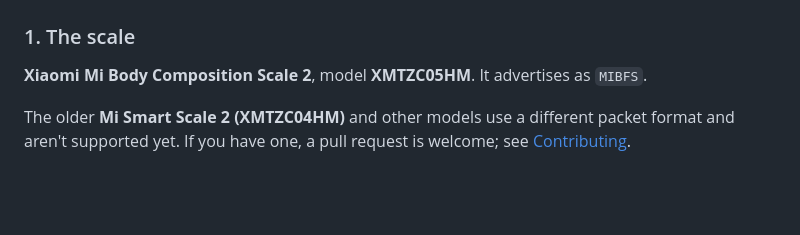
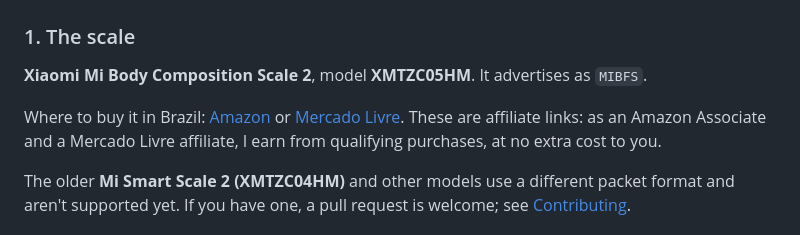
Before and after one commit to BrOrlandi/miscale-dashboard, a Markdown page: README.md, the part around the change. Rendered like a GitHub page; blank space fills up the shorter version.

Commit message:
Link where to buy the scale in Brazil, marked as affiliate links
Co-Authored-By: Claude Opus 5.5 <noreply@anthropic.com>
Claude-Session: https://claude.ai/code/session_01QByC2ZgKFh2LP5qMXKcAEy

```diff
--- a/README.md
+++ b/README.md
@@ -66,6 +66,10 @@ the recordings of the live demo and the soundtrack are all generated from [video
 ### 1. The scale
 
 **Xiaomi Mi Body Composition Scale 2**, model **XMTZC05HM**. It advertises as `MIBFS`.
+
+Where to buy it in Brazil: [Amazon](https://amzn.to/3TPrsph) or
+[Mercado Livre](https://meli.la/2XoPtSb). These are affiliate links: as an Amazon Associate
+and a Mercado Livre affiliate, I earn from qualifying purchases, at no extra cost to you.
 
 The older **Mi Smart Scale 2 (XMTZC04HM)** and other models use a different packet format
 and aren't supported yet. If you have one, a pull request is welcome; see
```
Also changed, not shown: README.pt-BR.md (+4 -0 lines).
